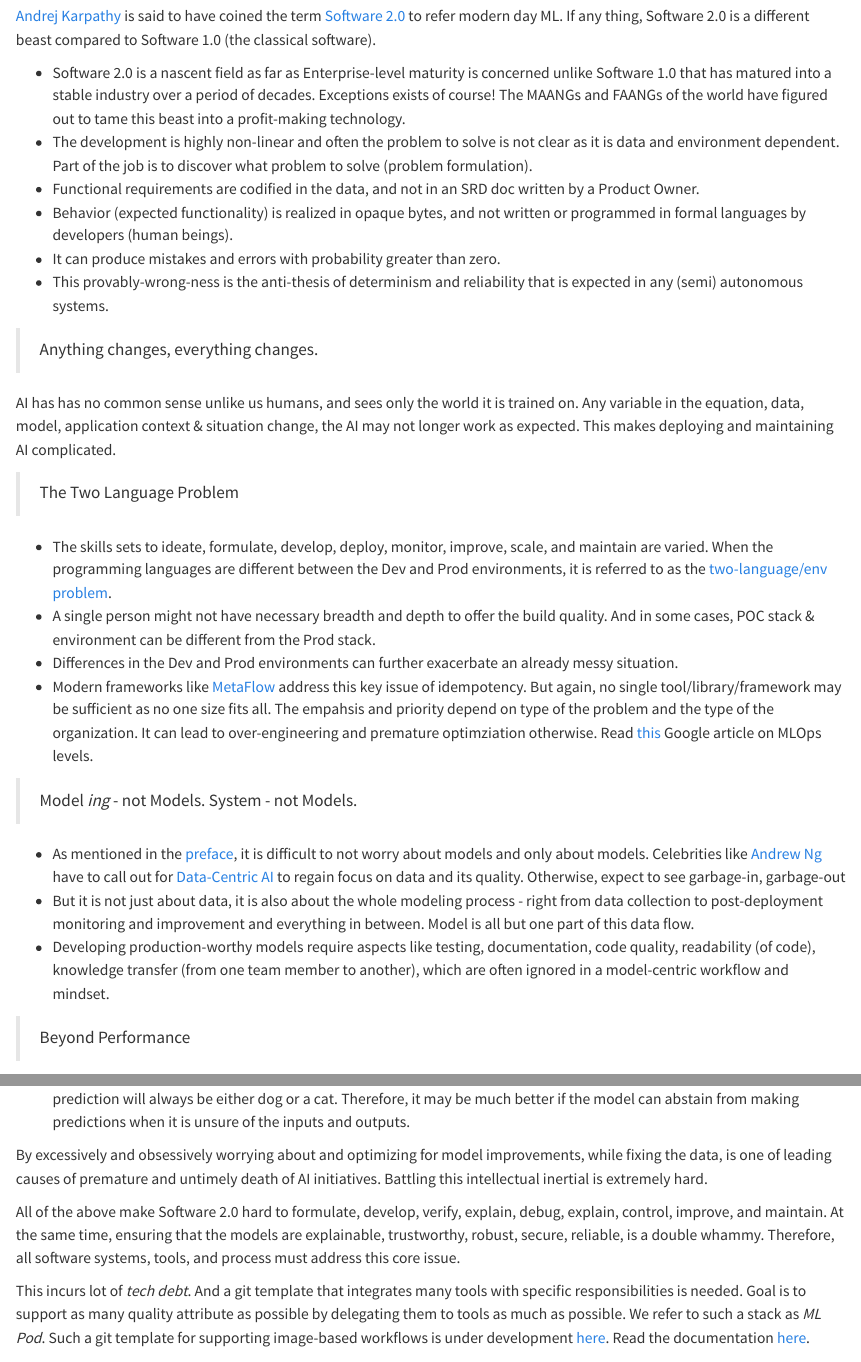
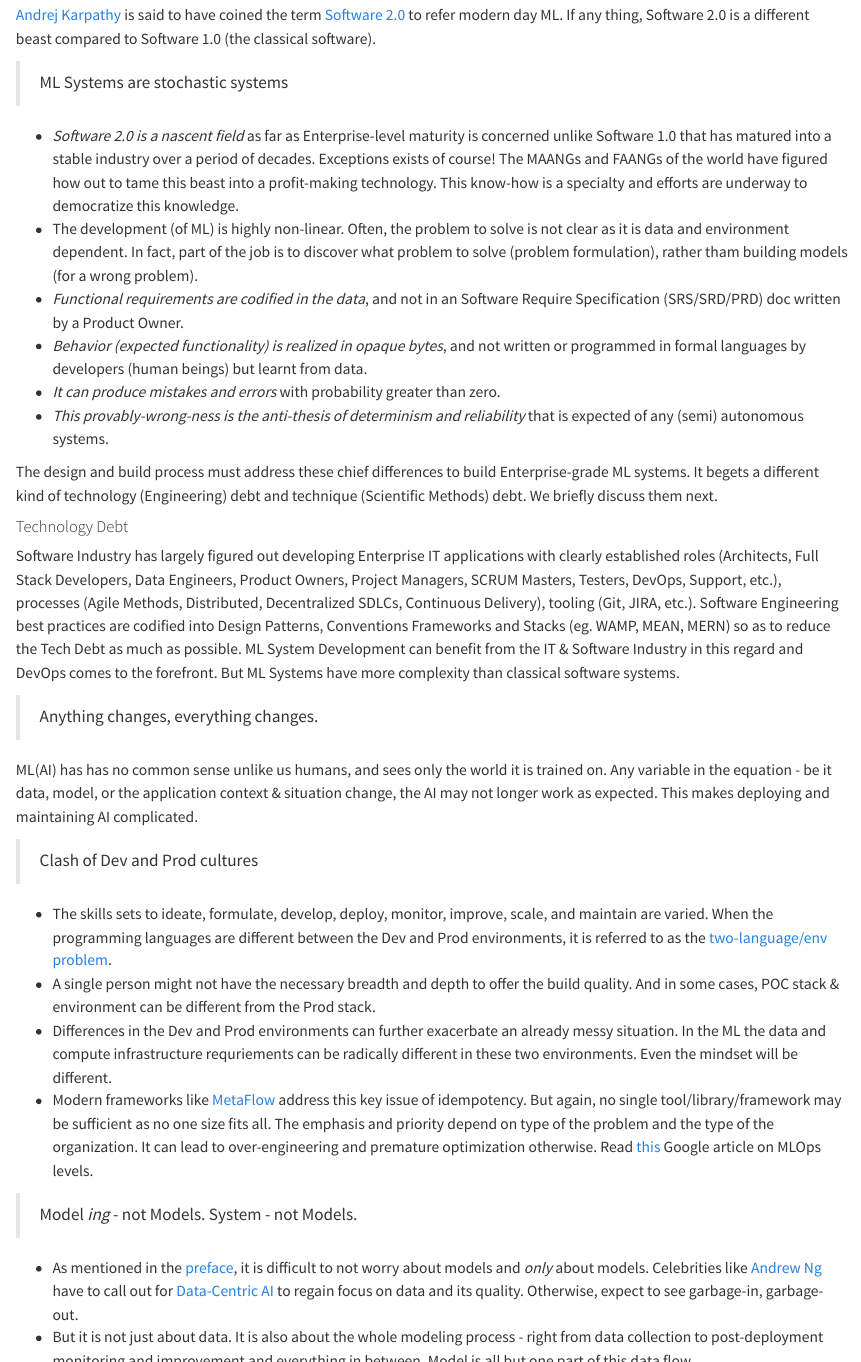
Before and after one commit to mlsquare/mlops, a Quarto document (ch00/oss-ml.qmd): the page in a window 1100 px wide, from 570 px down before the commit and from 530 px down after it, so that both start at the same text, and a second part further down, joined at a grey line. Rendered offline with R 4.5, knitr and Pandoc in place of Quarto, with nearby package versions.

Commit message:
update oss-ml notes

```diff
--- a/ch00/oss-ml.qmd
+++ b/ch00/oss-ml.qmd
@@ -22,30 +22,42 @@
 
 [Andrej Karpathy](https://karpathy.ai/) is said to have coined the term [Software 2.0](https://karpathy.medium.com/software-2-0-a64152b37c35) to refer modern day ML. If any thing, Software 2.0 is a different beast compared to Software 1.0 (the classical software).
 
-- Software 2.0 is a nascent field as far as Enterprise-level maturity is concerned unlike  Software 1.0 that has matured into a stable industry over a period of decades. Exceptions exists of course! The MAANGs and FAANGs of the world have figured out to tame this beast into a profit-making technology.
-- The development is highly non-linear and often the problem to solve is not clear as it is data and environment dependent. Part of the job  is to discover what problem to solve (problem formulation).
-- Functional requirements are codified in the data, and not in an SRD doc written by a Product Owner.
-- Behavior (expected functionality) is realized in opaque bytes, and not written or programmed in formal languages by developers (human beings).
-- It can produce mistakes and errors with probability greater than zero.
-- This provably-wrong-ness is the anti-thesis of determinism and reliability that is expected in any (semi) autonomous systems.
+> ML Systems are stochastic systems
+
+- _Software 2.0 is a nascent field_ as far as Enterprise-level maturity is concerned unlike  Software 1.0 that has matured into a stable industry over a period of decades. Exceptions exists of course! The MAANGs and FAANGs of the world have figured how out to tame this beast into a profit-making technology. This know-how is a specialty and efforts are underway to democratize this knowledge.
+- The development (of ML) is highly non-linear. Often, the problem to solve is not clear as it is data and environment dependent. In fact, part of the job  is to discover what problem to solve (problem formulation), rather tham building models (for a wrong problem).
+- _Functional requirements are codified in the data_, and not in an Software Require Specification (SRS/SRD/PRD) doc written by a Product Owner.
+- _Behavior (expected functionality) is realized in opaque bytes_, and not written or programmed in formal languages by developers (human beings) but learnt from data.
+- _It can produce mistakes and errors_ with probability greater than zero.
+- _This provably-wrong-ness is the anti-thesis of determinism and reliability_ that is expected of any (semi) autonomous systems.
+
+The design and build process must address these chief differences to build Enterprise-grade ML systems. It begets a different kind of technology (Engineering) debt and technique (Scientific Methods) debt. We briefly discuss them next.
+
+#### Technology Debt
+
+Software Industry has largely figured out developing Enterprise IT applications with clearly established roles (Architects, Full Stack Developers, Data Engineers, Product Owners, Project Managers, SCRUM Masters, Testers, DevOps, Support, etc.), processes (Agile Methods, Distributed, Decentralized SDLCs, Continuous Delivery), tooling (Git, JIRA, etc.). Software Engineering best practices are codified into Design Patterns, Conventions Frameworks and Stacks (eg. WAMP, MEAN, MERN) so as to reduce the Tech Debt as much as possible. ML System Development can benefit from the  IT & Software Industry in this regard and DevOps comes to the forefront. But ML Systems have more complexity than classical software systems.
+
 
 > Anything changes, everything changes.
 
-AI has has no common sense unlike us humans, and sees only the world it is trained on. Any variable in the equation, data, model, application context & situation change, the AI may not longer work as expected. This makes deploying and maintaining AI complicated.
+ML(AI) has has no common sense unlike us humans, and sees only the world it is trained on. Any variable in the equation - be it data, model, or the application context & situation change, the AI may not longer work as expected. This makes deploying and maintaining AI complicated.
 
-> The Two Language Problem
+> Clash of Dev and Prod cultures
 
 - The skills sets to ideate, formulate, develop, deploy, monitor, improve, scale, and maintain are varied. When the programming languages are different between the Dev and Prod environments, it is referred to as the [two-language/env problem](https://discourse.julialang.org/t/two-language-problem-what-is-it/82925).
-- A single person might not have necessary breadth and depth to offer the build quality. And in some cases, POC stack & environment can be different from the Prod stack.
-- Differences in the Dev and Prod environments can further exacerbate an already messy situation.
-- Modern frameworks like [MetaFlow](https://metaflow.org/) address this key issue of idempotency.  But again, no single tool/library/framework may be sufficient as no one size fits all. The empahsis and priority depend on type of the problem and the type of the organization. It can lead to over-engineering and premature optimziation otherwise. Read [this](https://cloud.google.com/architecture/mlops-continuous-delivery-and-automation-pipelines-in-machine-learning) Google article on MLOps levels.
+- A single person might not have the necessary breadth and depth to offer the build quality. And in some cases, POC stack & environment can be different from the Prod stack.
+- Differences in the Dev and Prod environments can further exacerbate an already messy situation. In the ML the data and compute infrastructure requriements can be radically different in these two environments. Even the mindset will be different.
+- Modern frameworks like [MetaFlow](https://metaflow.org/) address this key issue of idempotency.  But again, no single tool/library/framework may be sufficient as no one size fits all. The emphasis and priority depend on type of the problem and the type of the organization. It can lead to over-engineering and premature optimization otherwise. Read [this](https://cloud.google.com/architecture/mlops-continuous-delivery-and-automation-pipelines-in-machine-learning) Google article on MLOps levels.
 
 > Model _ing_ - not Models. System - not Models.
 
-- As mentioned in the [preface](./../preface.qmd), it is difficult to not worry about models and only about models. Celebrities like [Andrew Ng](https://www.andrewng.org/) have to call out for [Data-Centric AI](https://spectrum.ieee.org/andrew-ng-data-centric-ai) to regain focus on data and its quality. Otherwise, expect to see garbage-in, garbage-out
-- But it is not just about data, it is also about the whole modeling process - right from data collection to post-deployment monitoring and improvement and everything in between. Model is all but one part of this data flow.
+- As mentioned in the [preface](./../preface.qmd), it is difficult to not worry about models and _only_ about models. Celebrities like [Andrew Ng](https://www.andrewng.org/) have to call out for [Data-Centric AI](https://spectrum.ieee.org/andrew-ng-data-centric-ai) to regain focus on data and its quality. Otherwise, expect to see garbage-in, garbage-out.
+- But it is not just about data. It is also about the whole modeling process - right from data collection to post-deployment monitoring and improvement and everything in between. Model is all but one part of this data flow.
 - Developing production-worthy models require aspects like testing, documentation, code quality, readability (of code), knowledge transfer (from one team member to another), which are often ignored in a model-centric workflow and mindset.
 
+#### Technique Debt
+
+The Tech Debt can be addressed by adapting and extending DevOps. But there are many algorithms challenges to build trustworthy and reliable ML Systems. This incurs Technique/Methods debt.
 
 > Beyond Performance
 
@@ -57,10 +69,12 @@
 
 
-By excessively and obsessively worrying about and optimizing for model improvements, while fixing the data, is one of leading causes of premature and untimely death of AI initiatives. Battling this intellectual inertial is extremely hard.
+Excessive and obsessive worry about model improvements, while keeping the dataset fixed, is one of leading causes of premature and untimely death of AI initiatives. Battling this intellectual inertial is extremely hard.
 
-All of the above make Software 2.0 hard to formulate, develop, verify, explain, debug, explain, control, improve, and maintain. At the same time, ensuring that the models  are explainable, trustworthy, robust, secure, reliable, is a double whammy. Therefore, all software systems, tools, and process must address this core issue.
+All of the above make Software 2.0 hard to formulate, develop, test, monitor, debug, control, improve, and maintain. At the same time, ensuring that the models  are explainable, trustworthy, robust, secure, reliable, is a double whammy. Therefore, all software systems, tools, and process must address this core issue.
 
-This incurs lot of _tech debt_. And a git template that integrates many tools with specific responsibilities is needed. Goal is to support as many quality attribute as possible by delegating them to tools as much as possible. We refer to such a stack as _ML Pod_. Such a git template for supporting image-based workflows is under development [here](https://github.com/mlsquare/image-ml-pod). Read the documentation [here](https://mlsquare.github.io/image-ml-pod/docs/).
+#### ML PODS
+
+We need right abstractions, conventions, reference stacks to address both Technology debt and Technique Debt. A git template that integrates many tools with specific responsibilities is needed. The goal is to support as many quality attribute as possible by delegating them to tools as much as possible. We refer to such a stack as _ML Pod_. Such a git template for supporting image-based workflows is under development [here](https://github.com/mlsquare/image-ml-pod). Read the documentation [here](https://mlsquare.github.io/image-ml-pod/docs/).
 
 
 ### Further Reading
```
Also changed, not shown: ch00/oss-ml.qmd (10 more changed lines).
